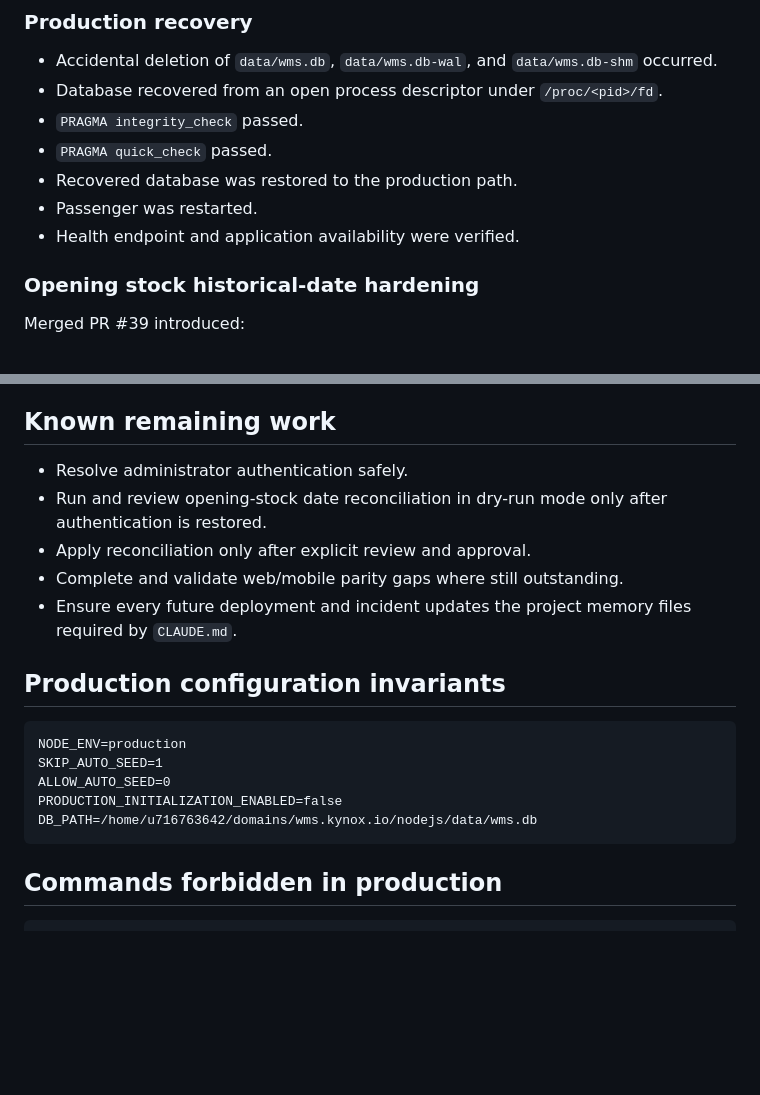
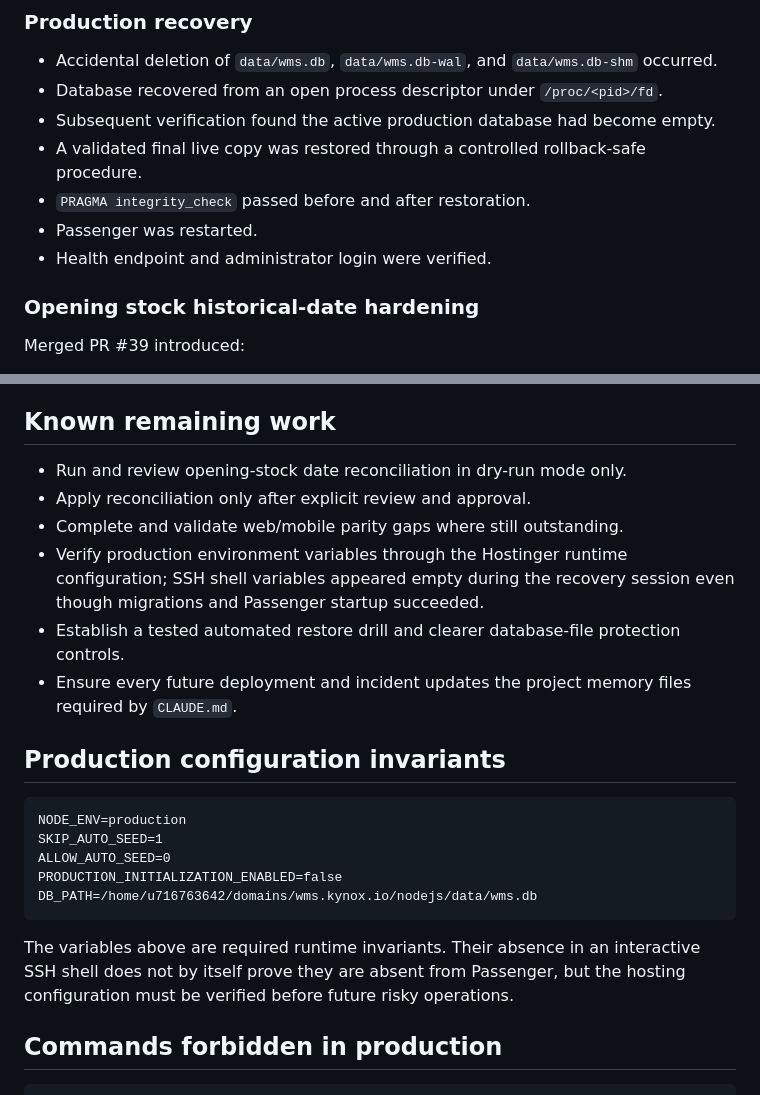
Before and after one commit to Islamce/WMS, a Markdown page: docs/WMS-CURRENT-STATUS.md, 2 parts joined by grey strips. Drawn GitHub-style; blank space fills up the shorter version.

````diff
--- a/docs/WMS-CURRENT-STATUS.md
+++ b/docs/WMS-CURRENT-STATUS.md
@@ -42,11 +85,11 @@ Required approach:
 
 - Accidental deletion of `data/wms.db`, `data/wms.db-wal`, and `data/wms.db-shm` occurred.
 - Database recovered from an open process descriptor under `/proc/<pid>/fd`.
-- `PRAGMA integrity_check` passed.
-- `PRAGMA quick_check` passed.
-- Recovered database was restored to the production path.
+- Subsequent verification found the active production database had become empty.
+- A validated final live copy was restored through a controlled rollback-safe procedure.
+- `PRAGMA integrity_check` passed before and after restoration.
 - Passenger was restarted.
-- Health endpoint and application availability were verified.
+- Health endpoint and administrator login were verified.
 
 ### Opening stock historical-date hardening
 
@@ -82,10 +125,11 @@ CI Run #145 succeeded before merge.
 
 ## Known remaining work
 
-- Resolve administrator authentication safely.
-- Run and review opening-stock date reconciliation in dry-run mode only after authentication is restored.
+- Run and review opening-stock date reconciliation in dry-run mode only.
 - Apply reconciliation only after explicit review and approval.
 - Complete and validate web/mobile parity gaps where still outstanding.
+- Verify production environment variables through the Hostinger runtime configuration; SSH shell variables appeared empty during the recovery session even though migrations and Passenger startup succeeded.
+- Establish a tested automated restore drill and clearer database-file protection controls.
 - Ensure every future deployment and incident updates the project memory files required by `CLAUDE.md`.
 
 ## Production configuration invariants
@@ -98,6 +142,8 @@ PRODUCTION_INITIALIZATION_ENABLED=false
 DB_PATH=/home/u716763642/domains/wms.kynox.io/nodejs/data/wms.db
 ```
 
+The variables above are required runtime invariants. Their absence in an interactive SSH shell does not by itself prove they are absent from Passenger, but the hosting configuration must be verified before future risky operations.
+
 ## Commands forbidden in production
 
 ```bash
````
Also changed, not shown: other parts of docs/WMS-CURRENT-STATUS.md (+51 -8 lines).
